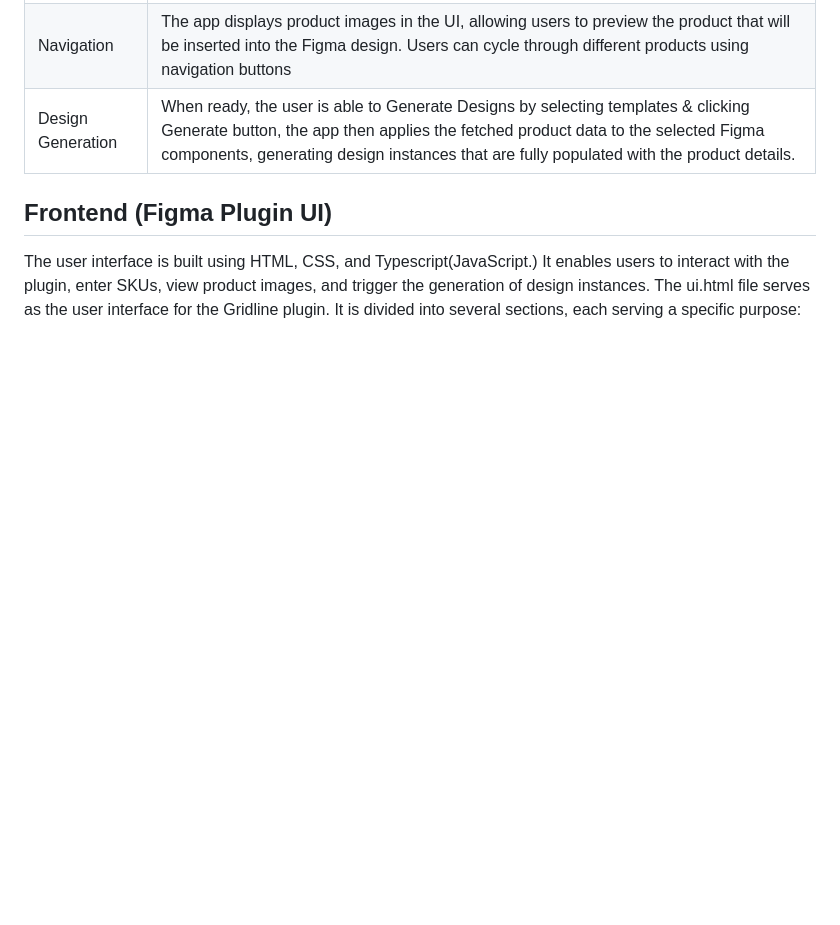
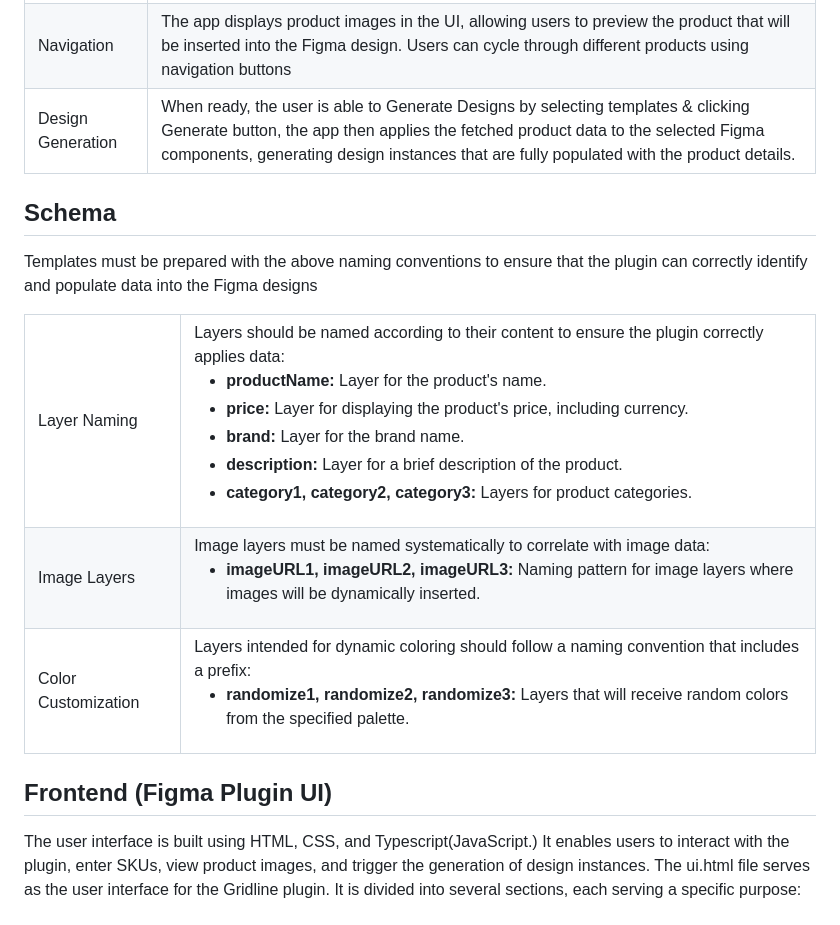
Before and after one commit to CorporateAgent/Proj-Gridline-v1, a Markdown page: README.md, the part around the change. Drawn GitHub-style; blank space fills up the shorter version.

Commit message:
design schema added

```diff
--- a/README.md
+++ b/README.md
@@ -68,6 +68,40 @@ Reference this directory in Figma via by navigating through <br>
     <td><span style="color:#8B8BF1;">Design Generation</span></td>
     <td>When ready, the user is able to Generate Designs by selecting templates & clicking Generate button, the app then applies the fetched product data to the selected Figma components, generating design instances that are fully populated with the product details.</td>
   </tr>
+</table>
+
+## Schema
+Templates must be prepared with the above naming conventions to ensure that the plugin can correctly identify and populate data into the Figma designs<br>
+<table>
+  <tr>
+    <td><span style="color:#8B8BF1;">Layer Naming</span></td>
+    <td>Layers should be named according to their content to ensure the plugin correctly applies data:
+      <ul>
+        <li><strong>productName:</strong> Layer for the product's name.</li>
+        <li><strong>price:</strong> Layer for displaying the product's price, including currency.</li>
+        <li><strong>brand:</strong> Layer for the brand name.</li>
+        <li><strong>description:</strong> Layer for a brief description of the product.</li>
+        <li><strong>category1, category2, category3:</strong> Layers for product categories.</li>
+      </ul>
+    </td>
+  </tr>
+  <tr>
+    <td><span style="color:#8B8BF1;">Image Layers</span></td>
+    <td>Image layers must be named systematically to correlate with image data:
+      <ul>
+        <li><strong>imageURL1, imageURL2, imageURL3:</strong> Naming pattern for image layers where images will be dynamically inserted.</li>
+      </ul>
+    </td>
+  </tr>
+  <tr>
+    <td><span style="color:#8B8BF1;">Color Customization</span></td>
+    <td>Layers intended for dynamic coloring should follow a naming convention that includes a prefix:
+      <ul>
+        <li><strong>randomize1, randomize2, randomize3:</strong> Layers that will receive random colors from the specified palette.</li>
+      </ul>
+    </td>
+  </tr>
+  <tr>
 </table>
 
 ## Frontend (Figma Plugin UI)
```
